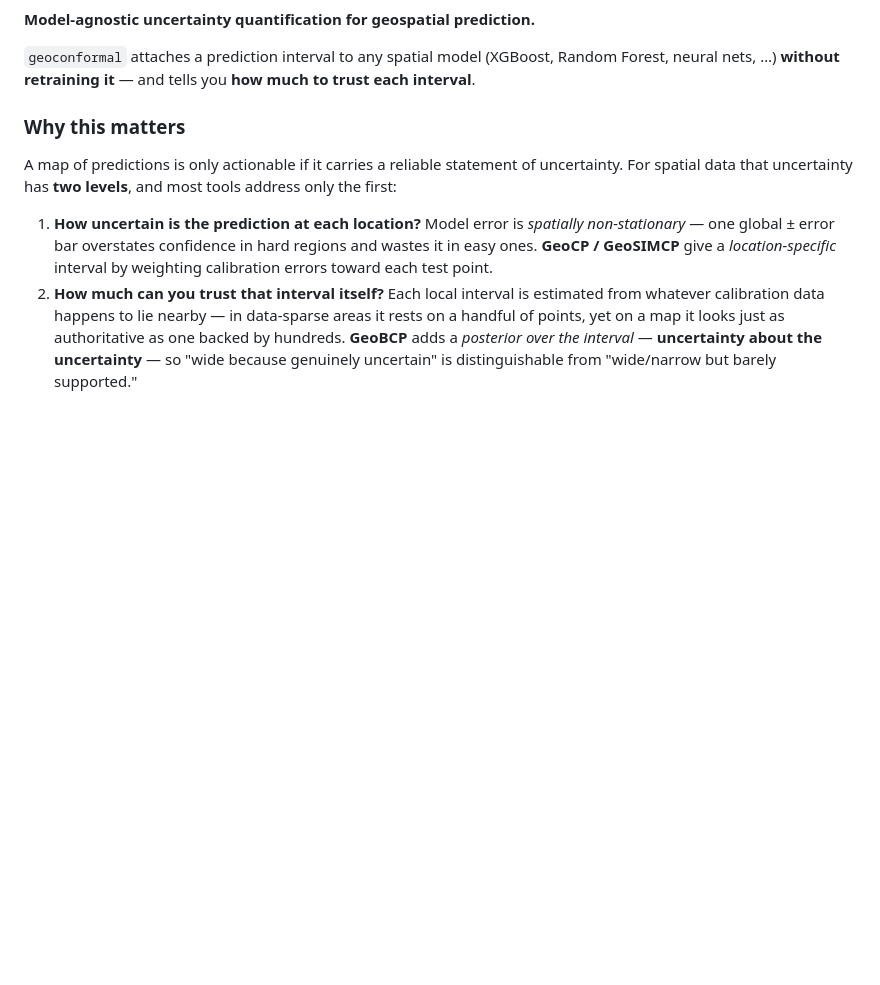
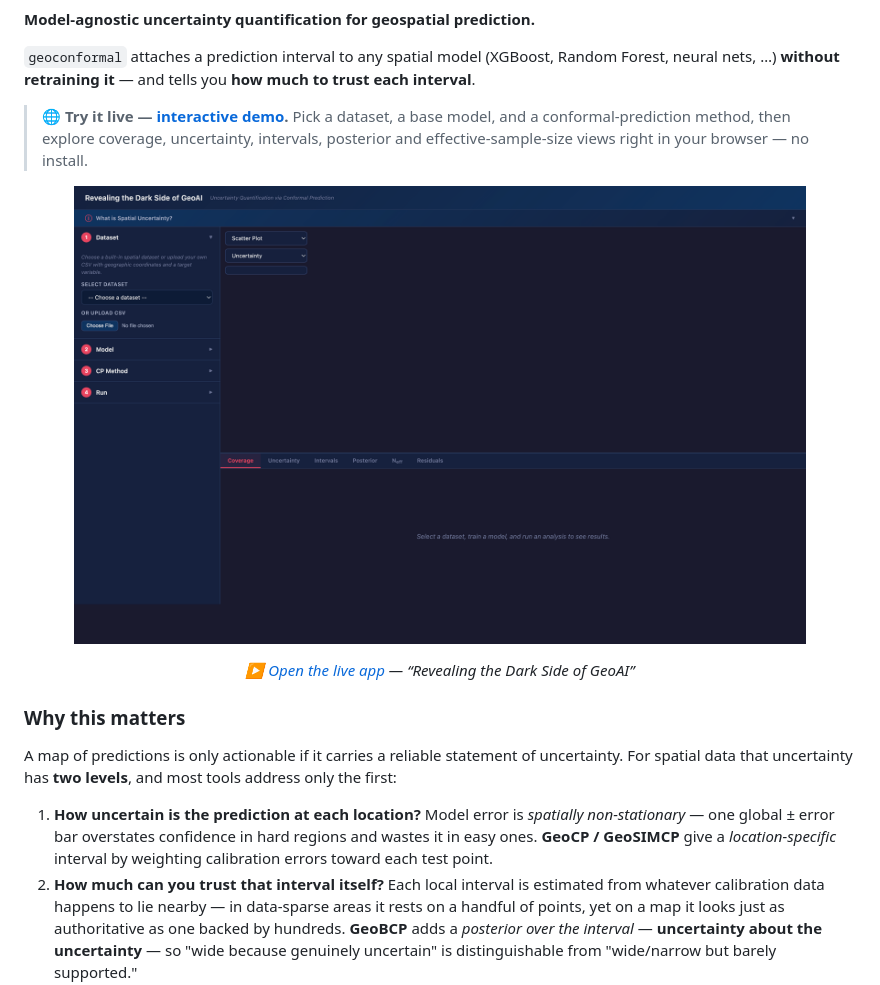
Before and after one commit to pengtum/geoconformal, a Markdown page: README.md, the part around one of its changes. Rendered like a GitHub page; pictures changed too: figures/spatial_uncertainty_viz.png (added); blank space fills up the shorter version.

```diff
--- a/README.md
+++ b/README.md
@@ -10,6 +11,15 @@
 **Model-agnostic uncertainty quantification for geospatial prediction.**
 
 `geoconformal` attaches a prediction interval to any spatial model (XGBoost, Random Forest, neural nets, …) **without retraining it** — and tells you **how much to trust each interval**.
+
+> **🌐 Try it live — [interactive demo](https://spatialuncertaintyviz-production.up.railway.app).** Pick a dataset, a base model, and a conformal-prediction method, then explore coverage, uncertainty, intervals, posterior and effective-sample-size views right in your browser — no install.
+
+<p align="center">
+  <a href="https://spatialuncertaintyviz-production.up.railway.app">
+    <img src="figures/spatial_uncertainty_viz.png" width="88%" alt="Spatial Uncertainty Visualizer — interactive demo (click to open)"/>
+  </a>
+</p>
+<p align="center"><em><a href="https://spatialuncertaintyviz-production.up.railway.app">▶ Open the live app</a> — “Revealing the Dark Side of GeoAI”</em></p>
 
 ### Why this matters
 
```
Also changed, not shown: other parts of README.md (+1 -0 lines).
